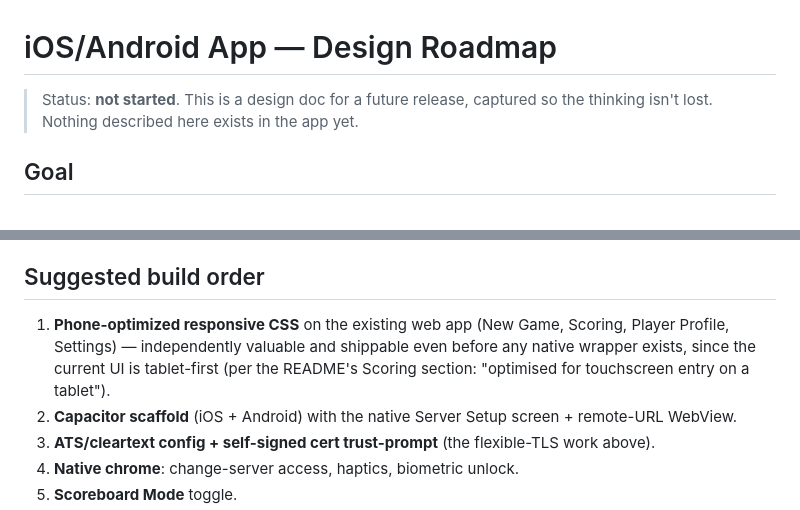
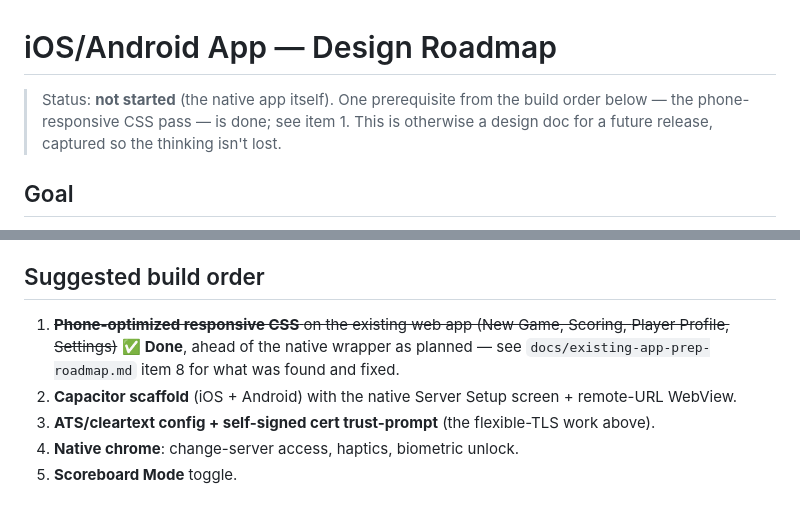
Before and after one commit to brownbe1992/oche, a Markdown page: docs/mobile-app-roadmap.md, 2 parts joined by grey strips. Rendered like a GitHub page.

```diff
--- a/docs/mobile-app-roadmap.md
+++ b/docs/mobile-app-roadmap.md
@@ -1,7 +1,8 @@
 # iOS/Android App — Design Roadmap
 
-> Status: **not started**. This is a design doc for a future release, captured so the
-> thinking isn't lost. Nothing described here exists in the app yet.
+> Status: **not started** (the native app itself). One prerequisite from the build
+> order below — the phone-responsive CSS pass — is done; see item 1. This is
+> otherwise a design doc for a future release, captured so the thinking isn't lost.
 
 ## Goal
 
@@ -109,10 +110,9 @@ the work is native packaging, responsive CSS, and the TLS/trust handling above.
 
 ## Suggested build order
 
-1. **Phone-optimized responsive CSS** on the existing web app (New Game, Scoring,
-   Player Profile, Settings) — independently valuable and shippable even before any
-   native wrapper exists, since the current UI is tablet-first (per the README's
-   Scoring section: "optimised for touchscreen entry on a tablet").
+1. ~~**Phone-optimized responsive CSS** on the existing web app (New Game, Scoring,
+   Player Profile, Settings)~~ ✅ **Done**, ahead of the native wrapper as planned —
+   see `docs/existing-app-prep-roadmap.md` item 8 for what was found and fixed.
 2. **Capacitor scaffold** (iOS + Android) with the native Server Setup screen +
    remote-URL WebView.
 3. **ATS/cleartext config + self-signed cert trust-prompt** (the flexible-TLS work
```
Also changed, not shown: docs/existing-app-prep-roadmap.md (+19 -5 lines).
